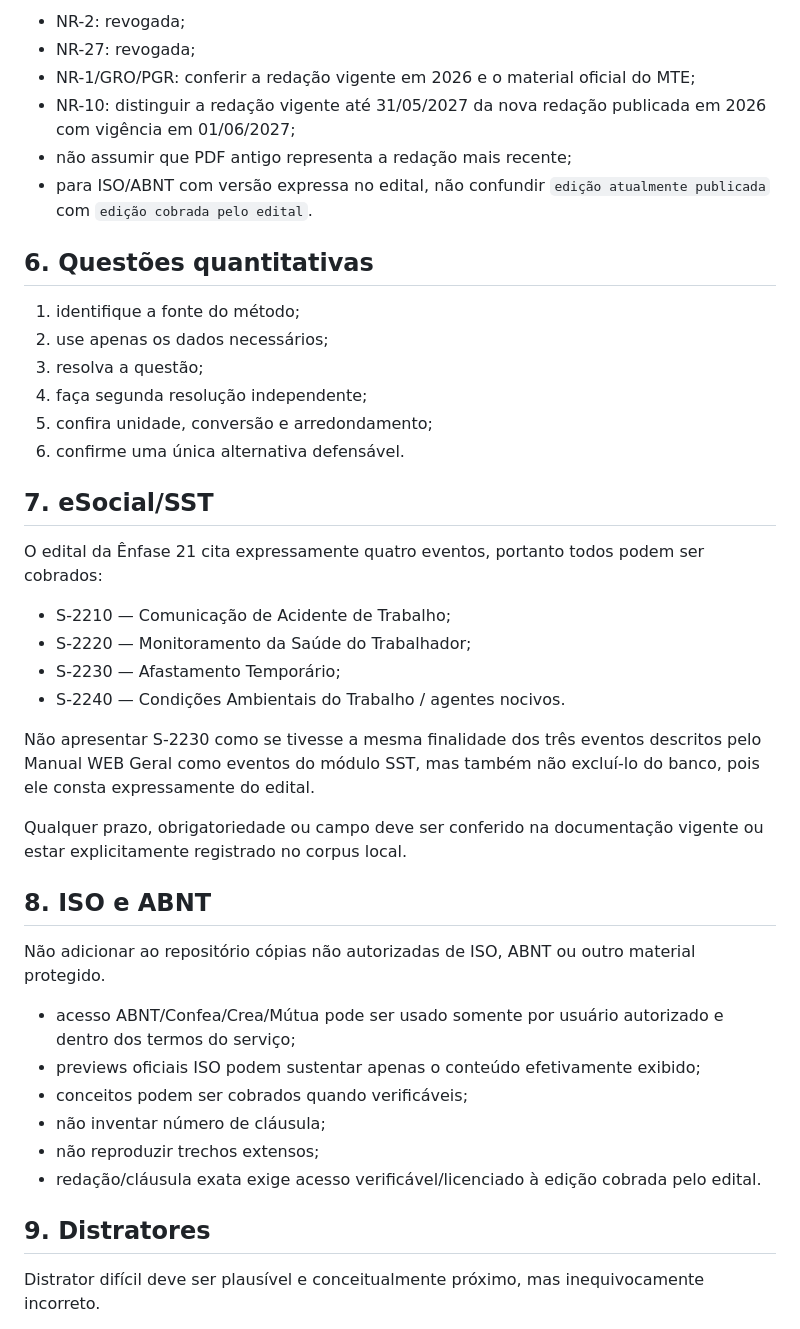
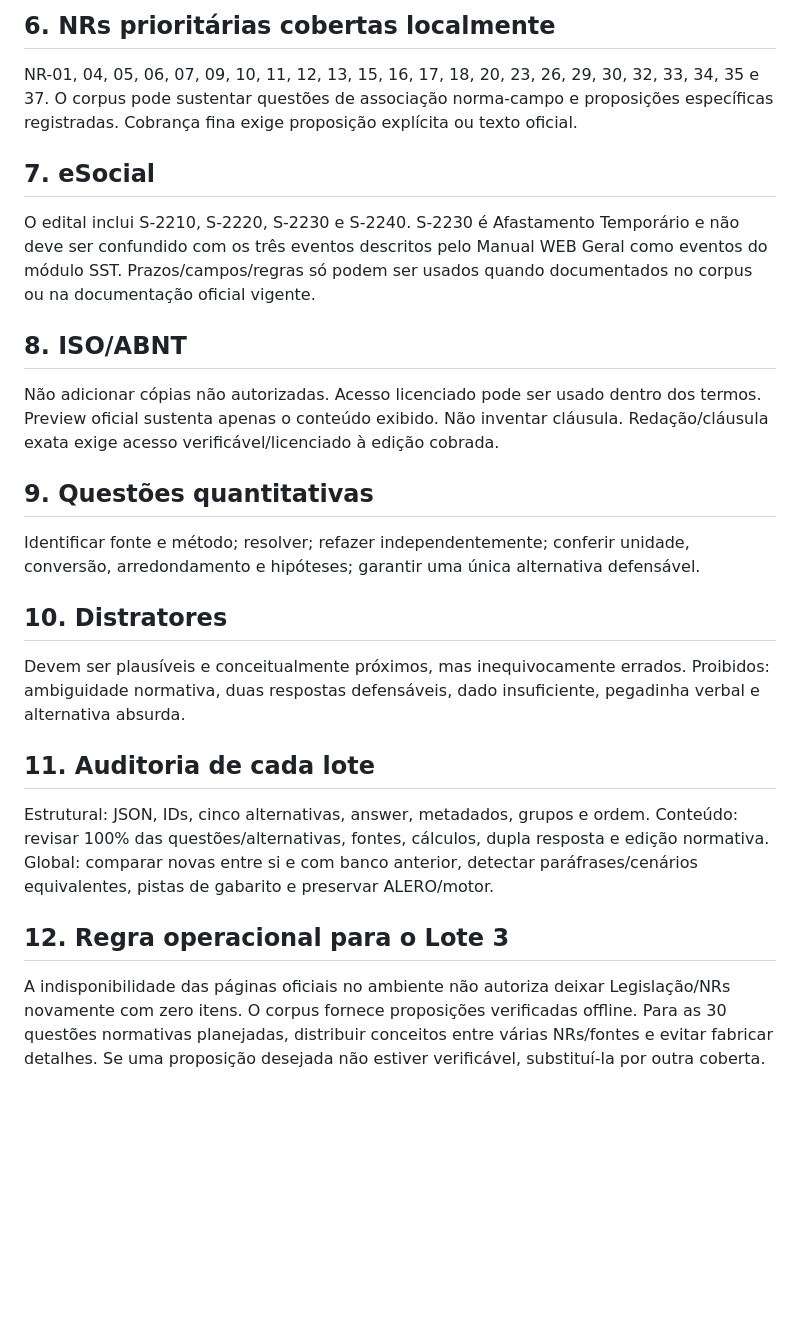
Before and after one commit to maxsonrocha/Simulado-Ale-ro, a Markdown page: references/transpetro/INSTRUCOES_CODEX.md, the part around one of its changes. Rendered like a GitHub page; blank space fills up the shorter version.

Commit message:
Require complete local corpus for normative authorship

```diff
--- a/references/transpetro/INSTRUCOES_CODEX.md
+++ b/references/transpetro/INSTRUCOES_CODEX.md
@@ -51,44 +25,24 @@ Não mascarar user-agent, burlar WAF, CAPTCHA, autenticação ou restrição de
 
-- NR-2: revogada;
-- NR-27: revogada;
-- NR-1/GRO/PGR: conferir a redação vigente em 2026 e o material oficial do MTE;
-- NR-10: distinguir a redação vigente até 31/05/2027 da nova redação publicada em 2026 com vigência em 01/06/2027;
-- não assumir que PDF antigo representa a redação mais recente;
-- para ISO/ABNT com versão expressa no edital, não confundir `edição atualmente publicada` com `edição cobrada pelo edital`.
+## 6. NRs prioritárias cobertas localmente
+NR-01, 04, 05, 06, 07, 09, 10, 11, 12, 13, 15, 16, 17, 18, 20, 23, 26, 29, 30, 32, 33, 34, 35 e 37. O corpus pode sustentar questões de associação norma-campo e proposições específicas registradas. Cobrança fina exige proposição explícita ou texto oficial.
 
-## 6. Questões quantitativas
+## 7. eSocial
+O edital inclui S-2210, S-2220, S-2230 e S-2240. S-2230 é Afastamento Temporário e não deve ser confundido com os três eventos descritos pelo Manual WEB Geral como eventos do módulo SST. Prazos/campos/regras só podem ser usados quando documentados no corpus ou na documentação oficial vigente.
 
-1. identifique a fonte do método;
-2. use apenas os dados necessários;
-3. resolva a questão;
-4. faça segunda resolução independente;
-5. confira unidade, conversão e arredondamento;
-6. confirme uma única alternativa defensável.
+## 8. ISO/ABNT
+Não adicionar cópias não autorizadas. Acesso licenciado pode ser usado dentro dos termos. Preview oficial sustenta apenas o conteúdo exibido. Não inventar cláusula. Redação/cláusula exata exige acesso verificável/licenciado à edição cobrada.
 
-## 7. eSocial/SST
+## 9. Questões quantitativas
+Identificar fonte e método; resolver; refazer independentemente; conferir unidade, conversão, arredondamento e hipóteses; garantir uma única alternativa defensável.
 
-O edital da Ênfase 21 cita expressamente quatro eventos, portanto todos podem ser cobrados:
-- S-2210 — Comunicação de Acidente de Trabalho;
-- S-2220 — Monitoramento da Saúde do Trabalhador;
-- S-2230 — Afastamento Temporário;
-- S-2240 — Condições Ambientais do Trabalho / agentes nocivos.
+## 10. Distratores
+Devem ser plausíveis e conceitualmente próximos, mas inequivocamente errados. Proibidos: ambiguidade normativa, duas respostas defensáveis, dado insuficiente, pegadinha verbal e alternativa absurda.
 
-Não apresentar S-2230 como se tivesse a mesma finalidade dos três eventos descritos pelo Manual WEB Geral como eventos do módulo SST, mas também não excluí-lo do banco, pois ele consta expressamente do edital.
+## 11. Auditoria de cada lote
+Estrutural: JSON, IDs, cinco alternativas, answer, metadados, grupos e ordem.
+Conteúdo: revisar 100% das questões/alternativas, fontes, cálculos, dupla resposta e edição normativa.
+Global: comparar novas entre si e com banco anterior, detectar paráfrases/cenários equivalentes, pistas de gabarito e preservar ALERO/motor.
 
-Qualquer prazo, obrigatoriedade ou campo deve ser conferido na documentação vigente ou estar explicitamente registrado no corpus local.
+## 12. Regra operacional para o Lote 3
+A indisponibilidade das páginas oficiais no ambiente não autoriza deixar Legislação/NRs novamente com zero itens. O corpus fornece proposições verificadas offline. Para as 30 questões normativas planejadas, distribuir conceitos entre várias NRs/fontes e evitar fabricar detalhes. Se uma proposição desejada não estiver verificável, substituí-la por outra coberta.
 
-## 8. ISO e ABNT
-
-Não adicionar ao repositório cópias não autorizadas de ISO, ABNT ou outro material protegido.
-
-- acesso ABNT/Confea/Crea/Mútua pode ser usado somente por usuário autorizado e dentro dos termos do serviço;
-- previews oficiais ISO podem sustentar apenas o conteúdo efetivamente exibido;
-- conceitos podem ser cobrados quando verificáveis;
-- não inventar número de cláusula;
-- não reproduzir trechos extensos;
-- redação/cláusula exata exige acesso verificável/licenciado à edição cobrada pelo edital.
-
-## 9. Distratores
-
-Distrator difícil deve ser plausível e conceitualmente próximo, mas inequivocamente incorreto.
-
```
Also changed, not shown: other parts of references/transpetro/INSTRUCOES_CODEX.md (+15 -60 lines).
